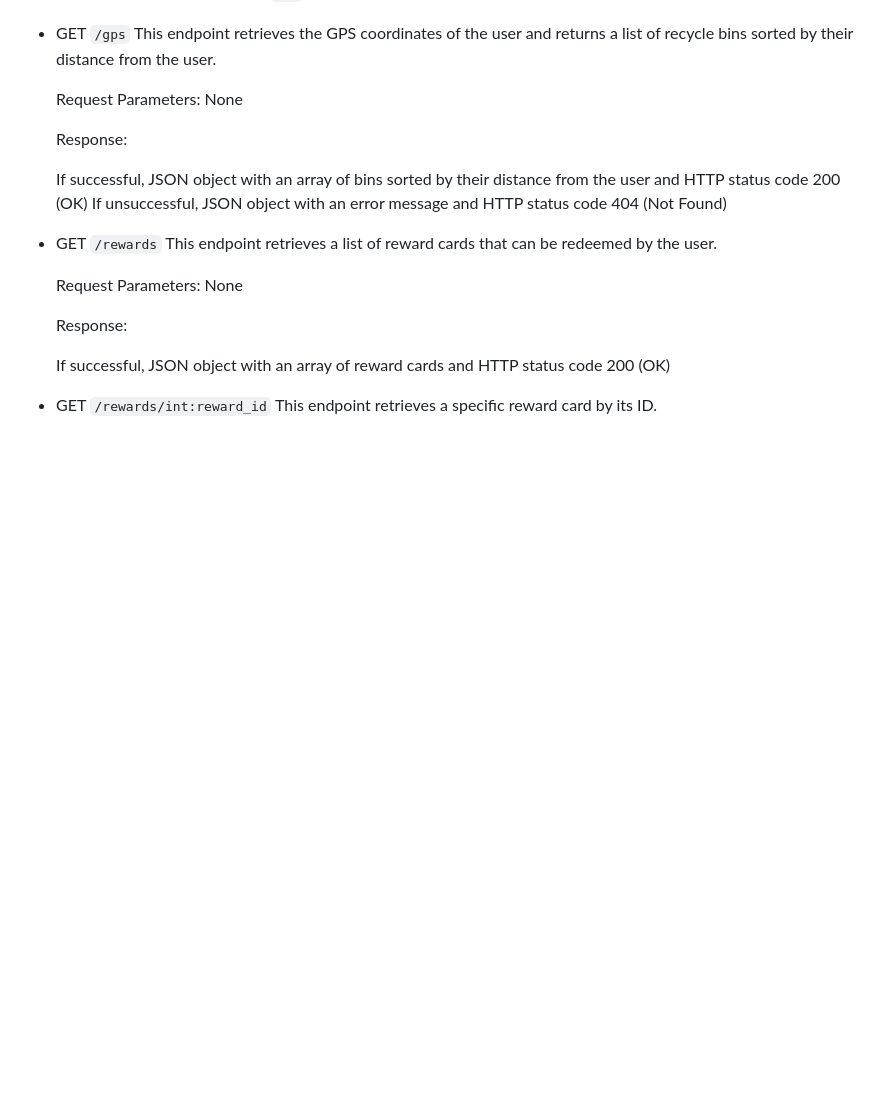
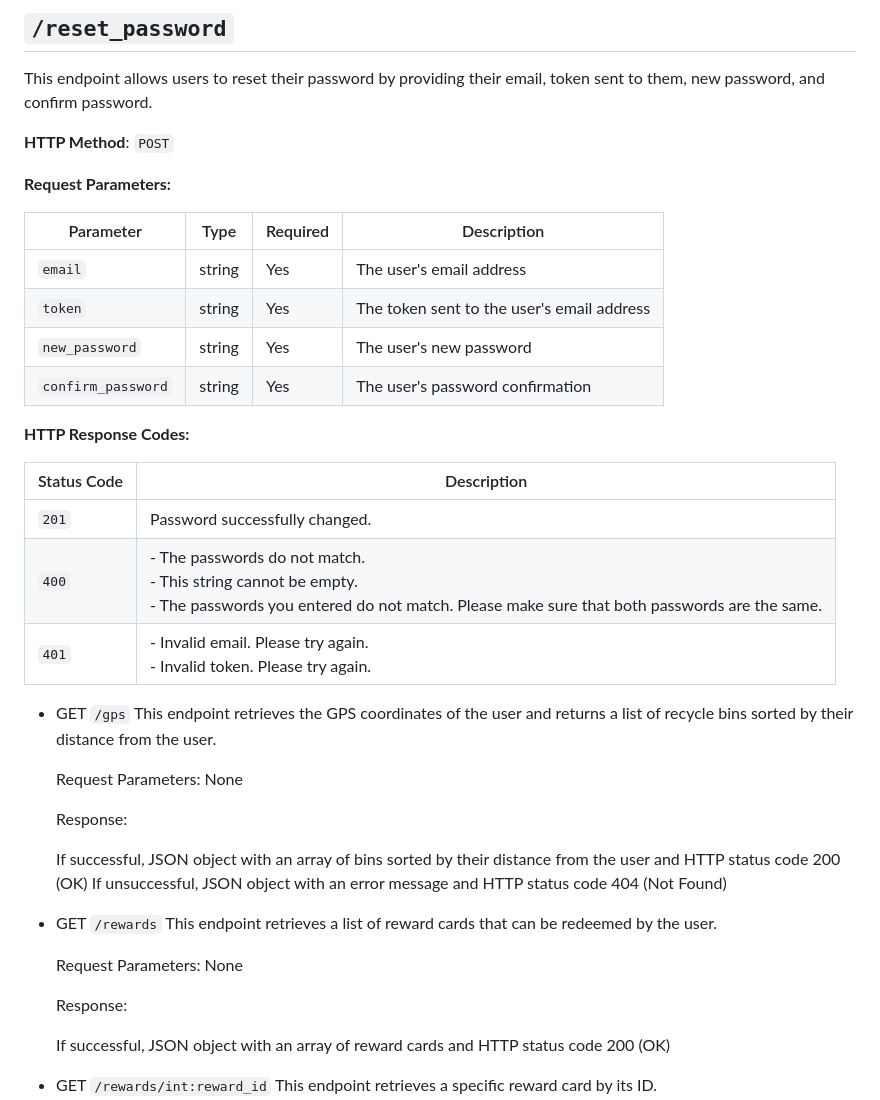
Before and after one commit to Damieee/Recyclo-Backend-_-Flask, a Markdown page: Documentation.md, the part around one of its changes. Drawn GitHub-style; blank space fills up the shorter version.

Commit message:
Fix: Foramtted Documentation

```diff
--- a/Documentation.md
+++ b/Documentation.md
@@ -153,3 +93,25 @@ This is a `RESTful API` that allows a mobile application to interact with a data
+## `/reset_password`
+
+This endpoint allows users to reset their password by providing their email, token sent to them, new password, and confirm password.
+
+**HTTP Method**: `POST`
+
+**Request Parameters:**
+
+| Parameter | Type   | Required | Description                          |
+|-----------|--------|----------|--------------------------------------|
+| `email`        | string | Yes      | The user's email address                  |
+| `token`        | string | Yes      | The token sent to the user's email address |
+| `new_password` | string | Yes      | The user's new password                  |
+| `confirm_password` | string | Yes | The user's password confirmation |
+
+**HTTP Response Codes:**
+
+| Status Code | Description                       |
+|-------------|-----------------------------------|
+| `201`           | Password successfully changed.            |
+| `400`           | - The passwords do not match.<br/>- This string cannot be empty.<br/>- The passwords you entered do not match. Please make sure that both passwords are the same. |
+| `401`           | - Invalid email. Please try again.<br/>- Invalid token. Please try again. |
 
 
 - GET `/gps`
```
Also changed, not shown: other parts of Documentation.md (+53 -113 lines).
